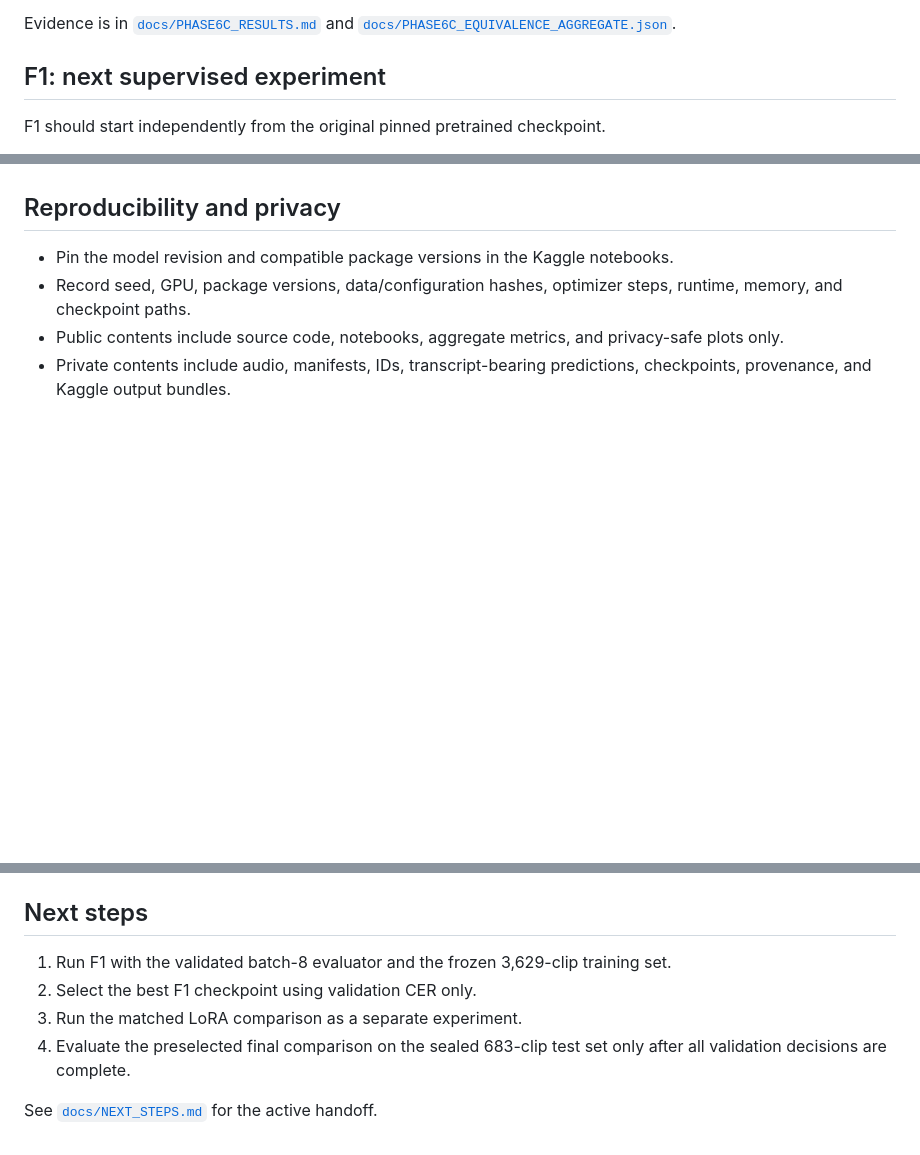
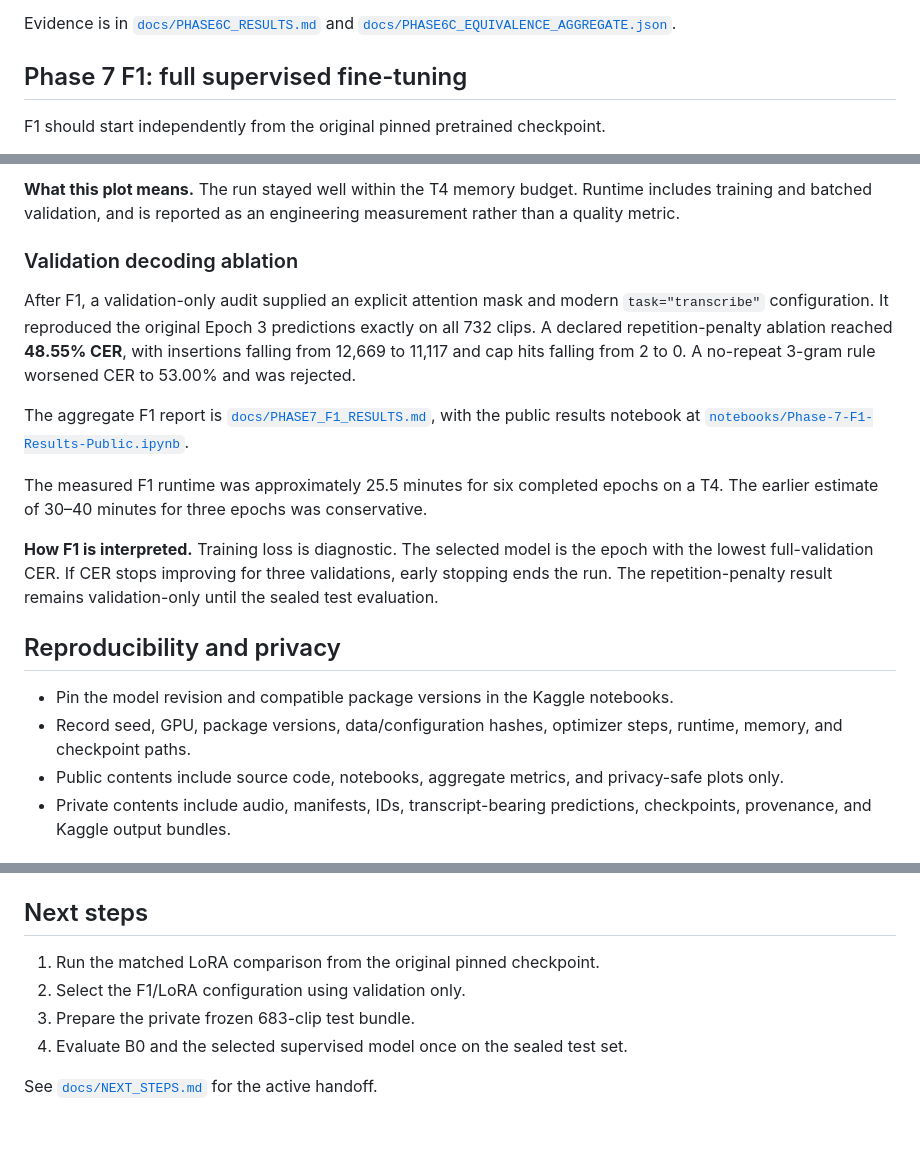
Before and after one commit to kanchanpotdar/BTP, a Markdown page: README.md, 3 parts joined by grey strips. GitHub-like rendering; blank space fills up the shorter version.

Commit message:
Publish aggregate Phase 7 F1 results

```diff
--- a/README.md
+++ b/README.md
@@ -168,7 +168,7 @@ Batch 8 is the selected validation configuration. It preserved token IDs, decode
 
 Evidence is in [`docs/PHASE6C_RESULTS.md`](docs/PHASE6C_RESULTS.md) and [`docs/PHASE6C_EQUIVALENCE_AGGREGATE.json`](docs/PHASE6C_EQUIVALENCE_AGGREGATE.json).
 
-## F1: next supervised experiment
+## Phase 7 F1: full supervised fine-tuning
 
 F1 should start independently from the original pinned pretrained checkpoint.
 
@@ -188,3 +201,14 @@ The measured estimate is approximately **30–40 minutes for three epochs** on a
+**What this plot means.** The run stayed well within the T4 memory budget. Runtime includes training and batched validation, and is reported as an engineering measurement rather than a quality metric.
+
+### Validation decoding ablation
+
+After F1, a validation-only audit supplied an explicit attention mask and modern `task="transcribe"` configuration. It reproduced the original Epoch 3 predictions exactly on all 732 clips. A declared repetition-penalty ablation reached **48.55% CER**, with insertions falling from 12,669 to 11,117 and cap hits falling from 2 to 0. A no-repeat 3-gram rule worsened CER to 53.00% and was rejected.
+
+The aggregate F1 report is [`docs/PHASE7_F1_RESULTS.md`](docs/PHASE7_F1_RESULTS.md), with the public results notebook at [`notebooks/Phase-7-F1-Results-Public.ipynb`](notebooks/Phase-7-F1-Results-Public.ipynb).
+
+The measured F1 runtime was approximately 25.5 minutes for six completed epochs on a T4. The earlier estimate of 30–40 minutes for three epochs was conservative.
+
+**How F1 is interpreted.** Training loss is diagnostic. The selected model is the epoch with the lowest full-validation CER. If CER stops improving for three validations, early stopping ends the run. The repetition-penalty result remains validation-only until the sealed test evaluation.
 
 ## Reproducibility and privacy
 
@@ -203,9 +227,9 @@ The measured estimate is approximately **30–40 minutes for three epochs** on a
 
 ## Next steps
 
-1. Run F1 with the validated batch-8 evaluator and the frozen 3,629-clip training set.
-2. Select the best F1 checkpoint using validation CER only.
-3. Run the matched LoRA comparison as a separate experiment.
-4. Evaluate the preselected final comparison on the sealed 683-clip test set only after all validation decisions are complete.
+1. Run the matched LoRA comparison from the original pinned checkpoint.
+2. Select the F1/LoRA configuration using validation only.
+3. Prepare the private frozen 683-clip test bundle.
+4. Evaluate B0 and the selected supervised model once on the sealed test set.
 
 See [`docs/NEXT_STEPS.md`](docs/NEXT_STEPS.md) for the active handoff.
```
Also changed, not shown: other parts of README.md (+15 -2 lines), docs/PHASE7_F1_RESULTS.md (added, +61 -0 lines), assets/phase7_f1/01_f1_cer_and_training_loss.png (added), assets/phase7_f1/02_validation_edit_composition.png (added), assets/phase7_f1/03_generation_health.png (added), assets/phase7_f1/04_runtime_and_gpu_memory.png (added), 7 other files.
